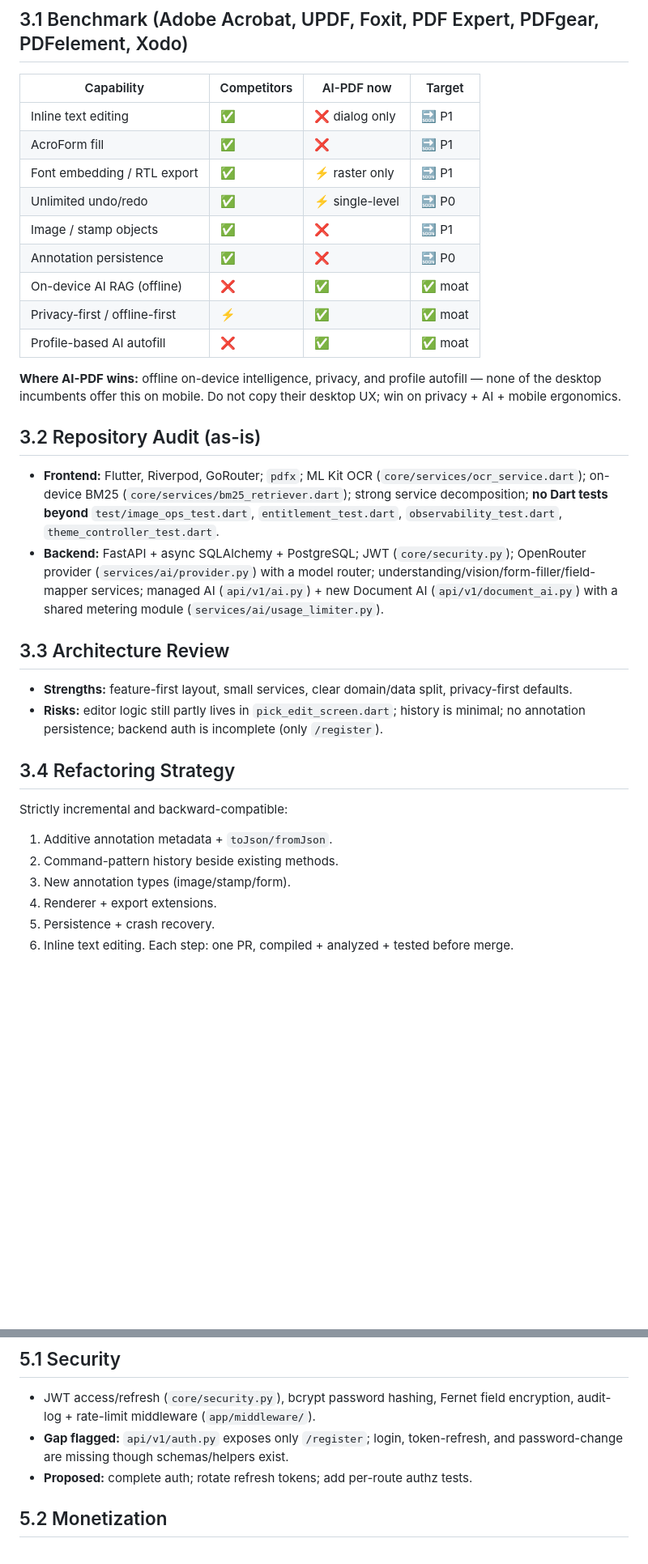
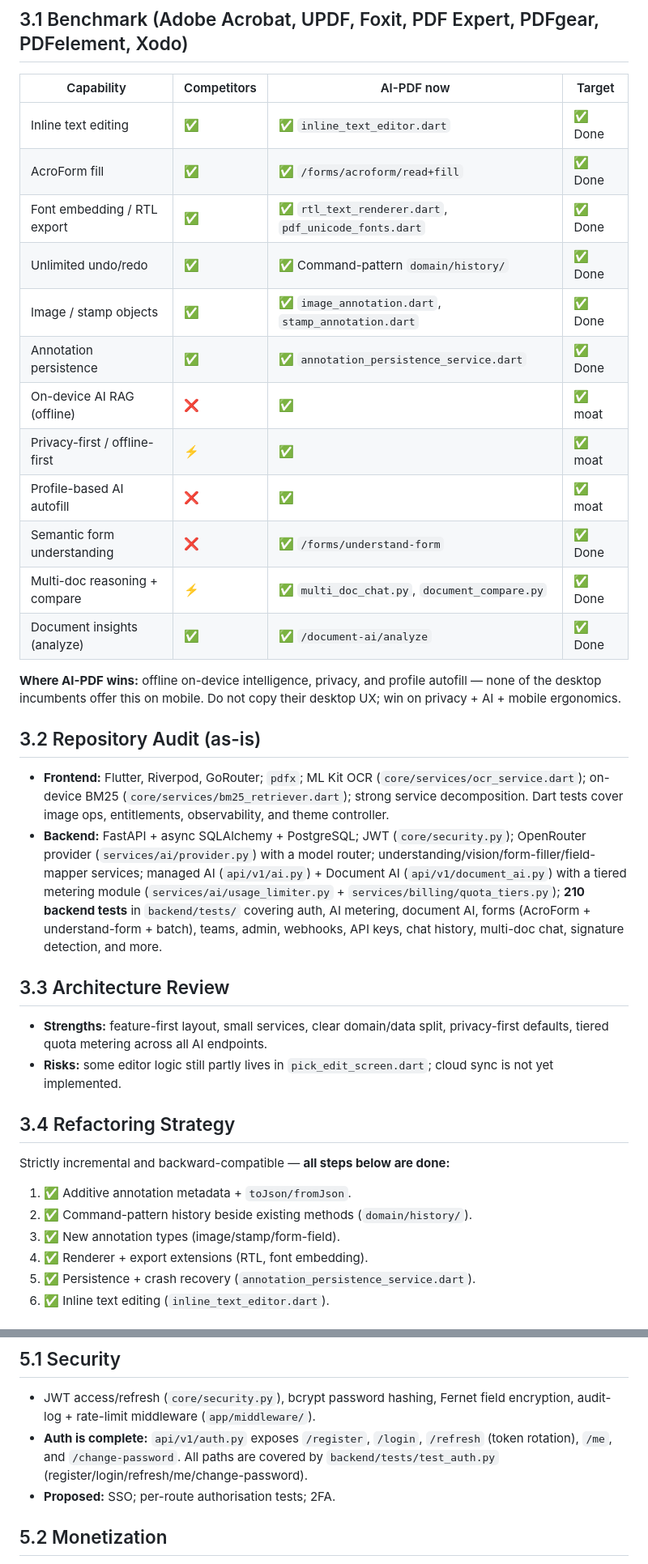
Before and after one commit to hamahasan441-png/Ai-pdf, a Markdown page: docs/MASTER_ENGINEERING_PLAN.md, 2 parts joined by grey strips. Shown at 81% size. Rendered like a GitHub page; blank space fills up the shorter version.

Commit message:
docs: update masterplan docs to reflect all completed P0–P3 items

```diff
--- a/docs/MASTER_ENGINEERING_PLAN.md
+++ b/docs/MASTER_ENGINEERING_PLAN.md
@@ -154,15 +154,18 @@ exist on `main`).
 
 | Capability | Competitors | AI-PDF now | Target |
 |---|---|---|---|
-| Inline text editing | ✅ | ❌ dialog only | 🔜 P1 |
-| AcroForm fill | ✅ | ❌ | 🔜 P1 |
-| Font embedding / RTL export | ✅ | ⚡ raster only | 🔜 P1 |
-| Unlimited undo/redo | ✅ | ⚡ single-level | 🔜 P0 |
-| Image / stamp objects | ✅ | ❌ | 🔜 P1 |
-| Annotation persistence | ✅ | ❌ | 🔜 P0 |
+| Inline text editing | ✅ | ✅ `inline_text_editor.dart` | ✅ Done |
+| AcroForm fill | ✅ | ✅ `/forms/acroform/read+fill` | ✅ Done |
+| Font embedding / RTL export | ✅ | ✅ `rtl_text_renderer.dart`, `pdf_unicode_fonts.dart` | ✅ Done |
+| Unlimited undo/redo | ✅ | ✅ Command-pattern `domain/history/` | ✅ Done |
+| Image / stamp objects | ✅ | ✅ `image_annotation.dart`, `stamp_annotation.dart` | ✅ Done |
+| Annotation persistence | ✅ | ✅ `annotation_persistence_service.dart` | ✅ Done |
 | On-device AI RAG (offline) | ❌ | ✅ | ✅ moat |
 | Privacy-first / offline-first | ⚡ | ✅ | ✅ moat |
 | Profile-based AI autofill | ❌ | ✅ | ✅ moat |
+| Semantic form understanding | ❌ | ✅ `/forms/understand-form` | ✅ Done |
+| Multi-doc reasoning + compare | ⚡ | ✅ `multi_doc_chat.py`, `document_compare.py` | ✅ Done |
+| Document insights (analyze) | ✅ | ✅ `/document-ai/analyze` | ✅ Done |
 
 **Where AI-PDF wins:** offline on-device intelligence, privacy, and profile
 autofill — none of the desktop incumbents offer this on mobile. Do not copy
@@ -171,29 +174,29 @@ their desktop UX; win on privacy + AI + mobile ergonomics.
 ## 3.2 Repository Audit (as-is)
 - **Frontend:** Flutter, Riverpod, GoRouter; `pdfx`; ML Kit OCR
   (`core/services/ocr_service.dart`); on-device BM25
-  (`core/services/bm25_retriever.dart`); strong service decomposition; **no
-  Dart tests beyond** `test/image_ops_test.dart`, `entitlement_test.dart`,
-  `observability_test.dart`, `theme_controller_test.dart`.
+  (`core/services/bm25_retriever.dart`); strong service decomposition. Dart
+  tests cover image ops, entitlements, observability, and theme controller.
 - **Backend:** FastAPI + async SQLAlchemy + PostgreSQL; JWT
   (`core/security.py`); OpenRouter provider (`services/ai/provider.py`) with a
-  model router; understanding/vision/form-filler/field-mapper services;
-  managed AI (`api/v1/ai.py`) + new Document AI (`api/v1/document_ai.py`) with a
-  shared metering module (`services/ai/usage_limiter.py`).
+  model router; understanding/vision/form-filler/field-mapper services; managed
+  AI (`api/v1/ai.py`) + Document AI (`api/v1/document_ai.py`) with a tiered
+  metering module (`services/ai/usage_limiter.py` + `services/billing/quota_tiers.py`);
+  **210 backend tests** in `backend/tests/` covering auth, AI metering, document
+  AI, forms (AcroForm + understand-form + batch), teams, admin, webhooks,
+  API keys, chat history, multi-doc chat, signature detection, and more.
 
 ## 3.3 Architecture Review
 - **Strengths:** feature-first layout, small services, clear domain/data split,
-  privacy-first defaults.
-- **Risks:** editor logic still partly lives in `pick_edit_screen.dart`;
-  history is minimal; no annotation persistence; backend auth is incomplete
-  (only `/register`).
+  privacy-first defaults, tiered quota metering across all AI endpoints.
+- **Risks:** some editor logic still partly lives in `pick_edit_screen.dart`;
+  cloud sync is not yet implemented.
 
 ## 3.4 Refactoring Strategy
-Strictly incremental and backward-compatible:
-1. Additive annotation metadata + `toJson/fromJson`.
-2. Command-pattern history beside existing methods.
-3. New annotation types (image/stamp/form).
-4. Renderer + export extensions.
-5. Persistence + crash recovery.
-6. Inline text editing.
-Each step: one PR, compiled + analyzed + tested before merge.
+Strictly incremental and backward-compatible — **all steps below are done:**
+1. ✅ Additive annotation metadata + `toJson/fromJson`.
+2. ✅ Command-pattern history beside existing methods (`domain/history/`).
+3. ✅ New annotation types (image/stamp/form-field).
+4. ✅ Renderer + export extensions (RTL, font embedding).
+5. ✅ Persistence + crash recovery (`annotation_persistence_service.dart`).
+6. ✅ Inline text editing (`inline_text_editor.dart`).
 
@@ -273,9 +309,10 @@ persisted server-side beyond the request lifecycle.
 - JWT access/refresh (`core/security.py`), bcrypt password hashing, Fernet
   field encryption, audit-log + rate-limit middleware
   (`app/middleware/`).
-- **Gap flagged:** `api/v1/auth.py` exposes only `/register`; login,
-  token-refresh, and password-change are missing though schemas/helpers exist.
-- **Proposed:** complete auth; rotate refresh tokens; add per-route authz tests.
+- **Auth is complete:** `api/v1/auth.py` exposes `/register`, `/login`,
+  `/refresh` (token rotation), `/me`, and `/change-password`. All paths are
+  covered by `backend/tests/test_auth.py` (register/login/refresh/me/change-password).
+- **Proposed:** SSO; per-route authorisation tests; 2FA.
 
 ## 5.2 Monetization
 - Free tier with a shared daily AI cap (`AI_FREE_DAILY_LIMIT`), Pro = unlimited,
```
Also changed, not shown: other parts of docs/MASTER_ENGINEERING_PLAN.md (+62 -21 lines), docs/EDITOR_AND_INTELLIGENCE_MASTERPLAN.md (+42 -23 lines), docs/PROJECT_STATUS.md (+98 -78 lines).
